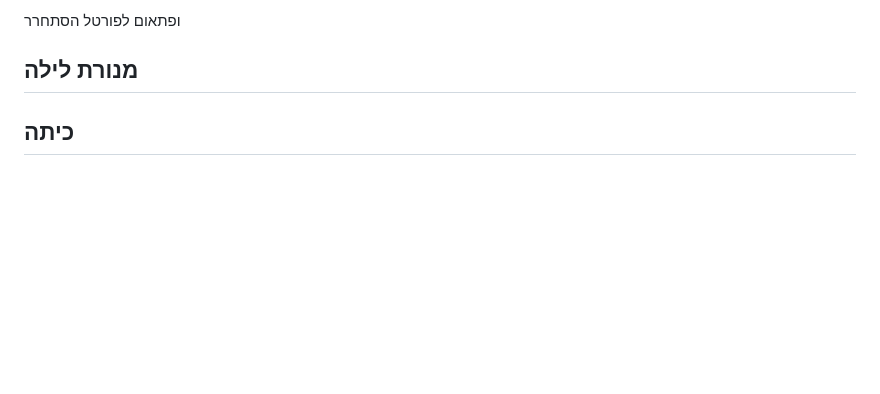
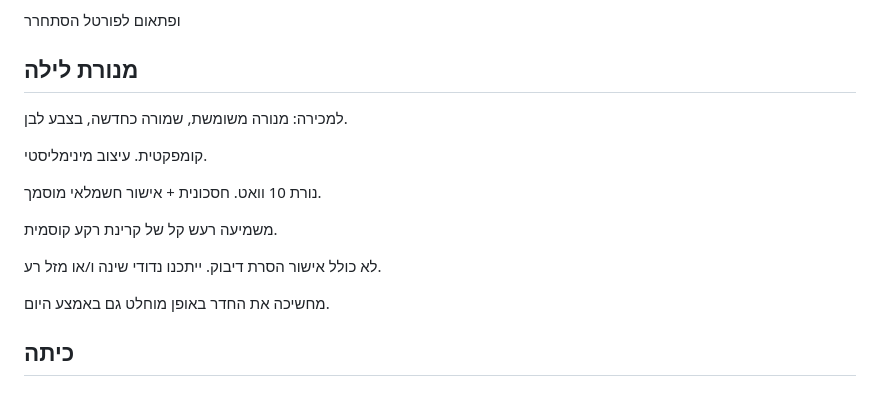
Before and after one commit to aizenimr/frustrated-writer, a Markdown page: content/post/2023-12-01-נובמברונים-2023.md, the part around the change. GitHub-like rendering; blank space fills up the shorter version.

```diff
--- a/content/post/2023-12-01-נובמברונים-2023.md
+++ b/content/post/2023-12-01-נובמברונים-2023.md
@@ -168,6 +168,17 @@ toc: true
 
 ופתאום לפורטל הסתחרר
 ## מנורת לילה
+למכירה: מנורה משומשת, שמורה כחדשה, בצבע לבן.
+
+קומפקטית. עיצוב מינימליסטי.
+
+נורת 10 וואט. חסכונית + אישור חשמלאי מוסמך.
+
+משמיעה רעש קל של קרינת רקע קוסמית.
+
+לא כולל אישור הסרת דיבוק. ייתכנו נדודי שינה ו/או מזל רע.
+
+מחשיכה את החדר באופן מוחלט גם באמצע היום.
 ## כיתה
 ## זהב
 ## המתנה
```
